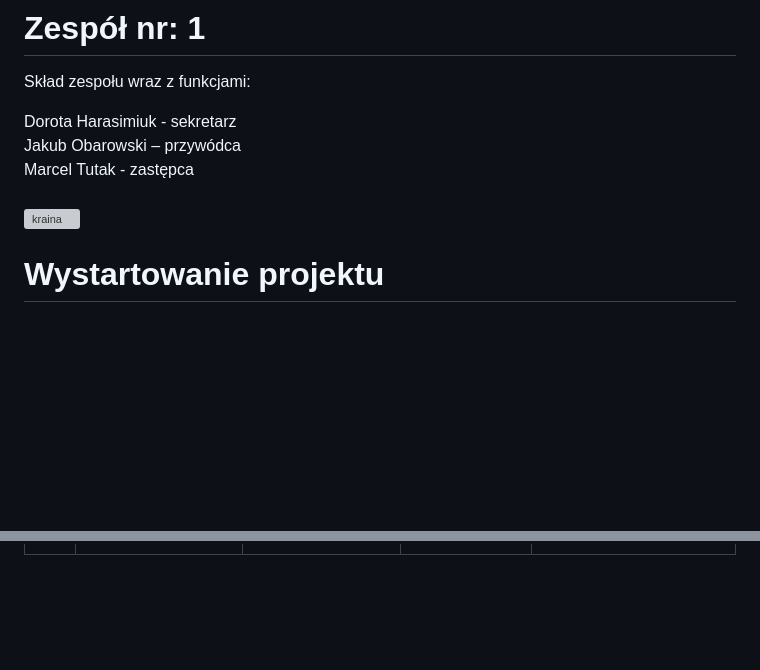
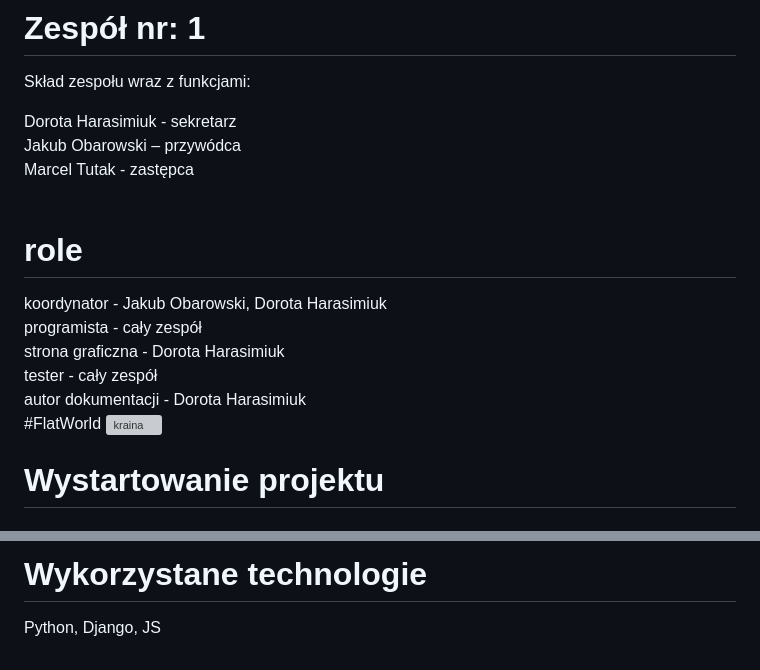
Before and after one commit to obarowskij/AiSD2, a Markdown page: README.md, 2 parts joined by grey strips. Drawn GitHub-style; blank space fills up the shorter version; grey boxes are pictures that could not be loaded.

```diff
--- a/README.md
+++ b/README.md
@@ -5,6 +5,14 @@ Skład zespołu wraz z funkcjami:<br />
 Dorota Harasimiuk - sekretarz<br />
 Jakub Obarowski – przywódca<br />
 Marcel Tutak - zastępca<br /><br />
+
+# role
+koordynator - Jakub Obarowski, Dorota Harasimiuk<br />
+programista - cały zespół<br />
+strona graficzna - Dorota Harasimiuk<br />
+tester - cały zespół<br />
+autor dokumentacji - Dorota Harasimiuk<br />
+#FlatWorld
 ![kraina](https://github.com/obarowskij/AiSD/assets/146991219/70d9dfba-e964-468b-bb6d-59a82b36d572)
 
 # Wystartowanie projektu
@@ -45,0 +73,2 @@ pytest
+# Wykorzystane technologie
+Python, Django, JS
```
Also changed, not shown: other parts of README.md (+28 -9 lines).
